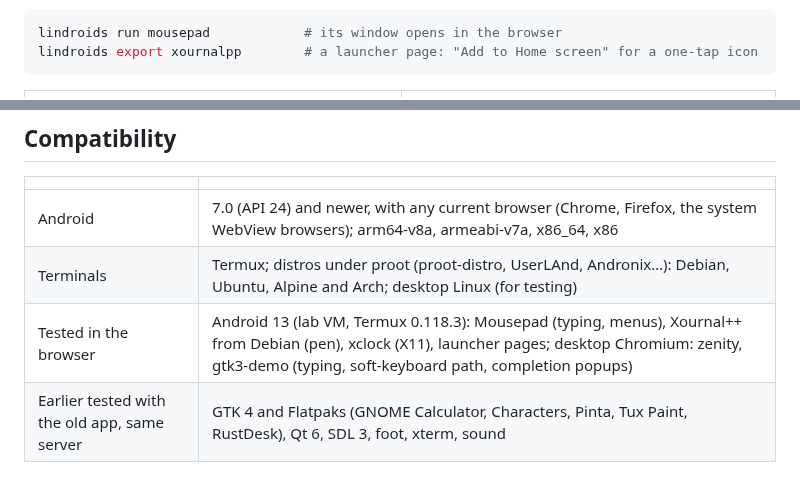
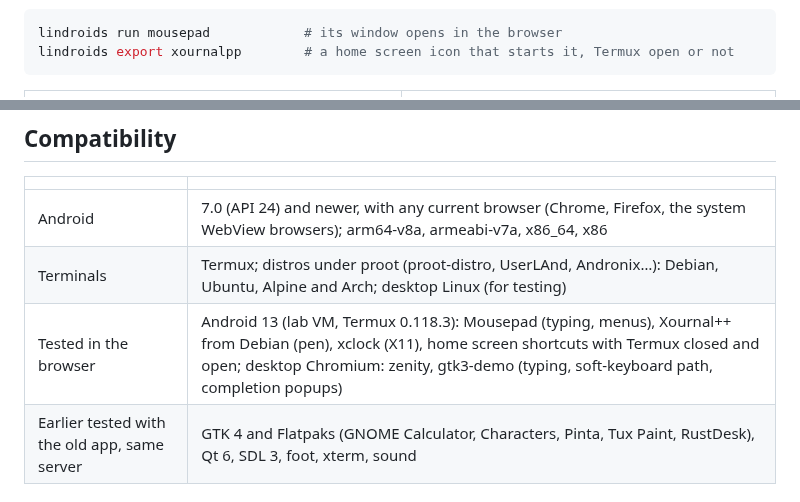
Before and after one commit to dixonSolutions/lindroids, a Markdown page: README.md, 2 parts joined by grey strips. Drawn GitHub-style.

````diff
--- a/README.md
+++ b/README.md
@@ -9,7 +9,7 @@ installed with Termux's own package manager. No app to install, no permission to
 
 ```sh
 lindroids run mousepad            # its window opens in the browser
-lindroids export xournalpp        # a launcher page: "Add to Home screen" for a one-tap icon
+lindroids export xournalpp        # a home screen icon that starts it, Termux open or not
 ```
 
 <table>
@@ -128,7 +134,7 @@ More: [docs/ARCHITECTURE.md](docs/ARCHITECTURE.md).
 |---|---|
 | Android | 7.0 (API 24) and newer, with any current browser (Chrome, Firefox, the system WebView browsers); arm64-v8a, armeabi-v7a, x86_64, x86 |
 | Terminals | Termux; distros under proot (proot-distro, UserLAnd, Andronix…): Debian, Ubuntu, Alpine and Arch; desktop Linux (for testing) |
-| Tested in the browser | Android 13 (lab VM, Termux 0.118.3): Mousepad (typing, menus), Xournal++ from Debian (pen), xclock (X11), launcher pages; desktop Chromium: zenity, gtk3-demo (typing, soft-keyboard path, completion popups) |
+| Tested in the browser | Android 13 (lab VM, Termux 0.118.3): Mousepad (typing, menus), Xournal++ from Debian (pen), xclock (X11), home screen shortcuts with Termux closed and open; desktop Chromium: zenity, gtk3-demo (typing, soft-keyboard path, completion popups) |
 | Earlier tested with the old app, same server | GTK 4 and Flatpaks (GNOME Calculator, Characters, Pinta, Tux Paint, RustDesk), Qt 6, SDL 3, foot, xterm, sound |
 
 ## Build from source
````
Also changed, not shown: other parts of README.md (+14 -8 lines), docs/ARCHITECTURE.md (+22 -8 lines), media/screenshots/home-screen-shortcuts.png (added), 12 other files.
